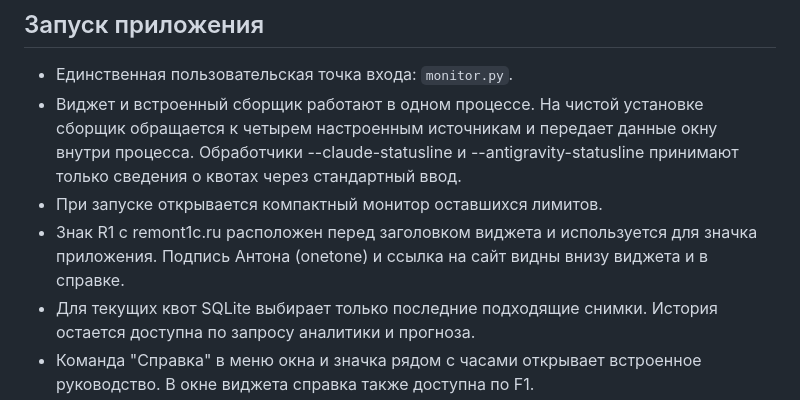
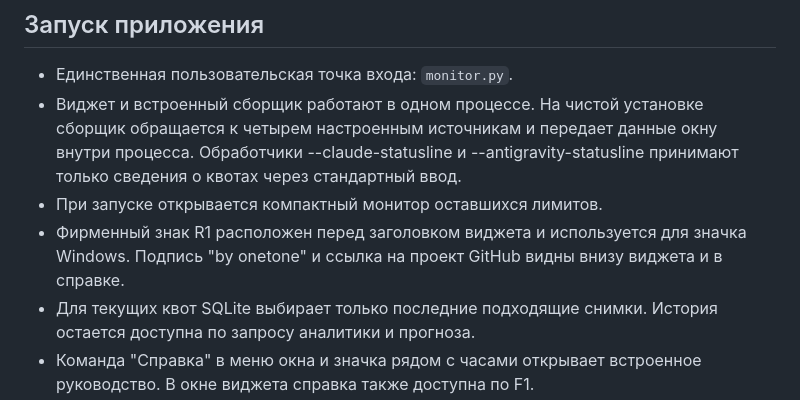
Before and after one commit to antonnevm-cloud/ai-limits-monitor, a Markdown page: BUILD_SPEC.md, the part around the change. Rendered like a GitHub page.

```diff
--- a/BUILD_SPEC.md
+++ b/BUILD_SPEC.md
@@ -9,7 +9,7 @@
 - Единственная пользовательская точка входа: `monitor.py`.
 - Виджет и встроенный сборщик работают в одном процессе. На чистой установке сборщик обращается к четырем настроенным источникам и передает данные окну внутри процесса. Обработчики --claude-statusline и --antigravity-statusline принимают только сведения о квотах через стандартный ввод.
 - При запуске открывается компактный монитор оставшихся лимитов.
-- Знак R1 с remont1c.ru расположен перед заголовком виджета и используется для значка приложения. Подпись Антона (onetone) и ссылка на сайт видны внизу виджета и в справке.
+- Фирменный знак R1 расположен перед заголовком виджета и используется для значка Windows. Подпись "by onetone" и ссылка на проект GitHub видны внизу виджета и в справке.
 - Для текущих квот SQLite выбирает только последние подходящие снимки. История остается доступна по запросу аналитики и прогноза.
 - Команда "Справка" в меню окна и значка рядом с часами открывает встроенное руководство. В окне виджета справка также доступна по F1.
 - Стрелка Antigravity раскрывает полученные от клиента группы или модели, остатки квот и известные сроки сброса. Раскрытие доступно независимо от таймеров диалогов других агентов.
```
Also changed, not shown: README.md (+6 -6 lines), docs/images/help.png, docs/images/widget.png, 9 other files.
